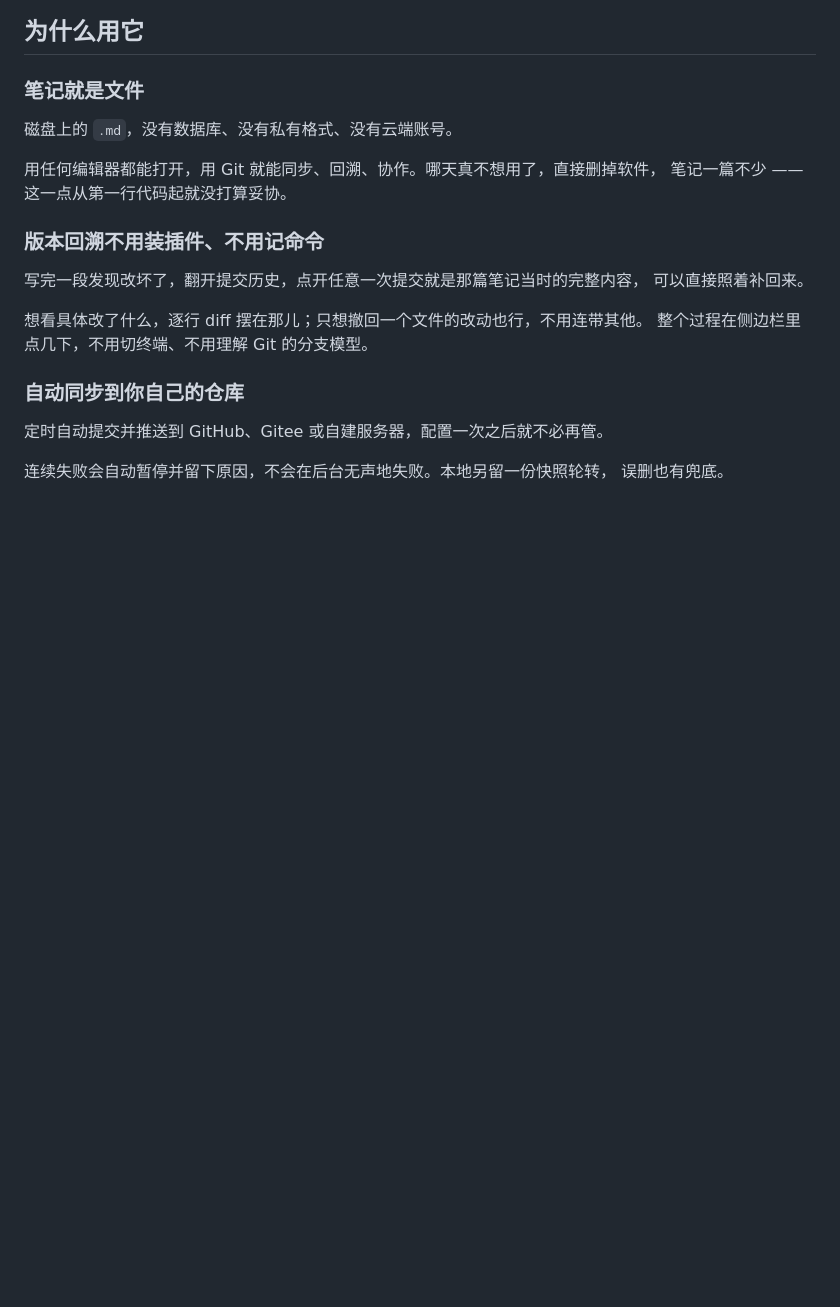
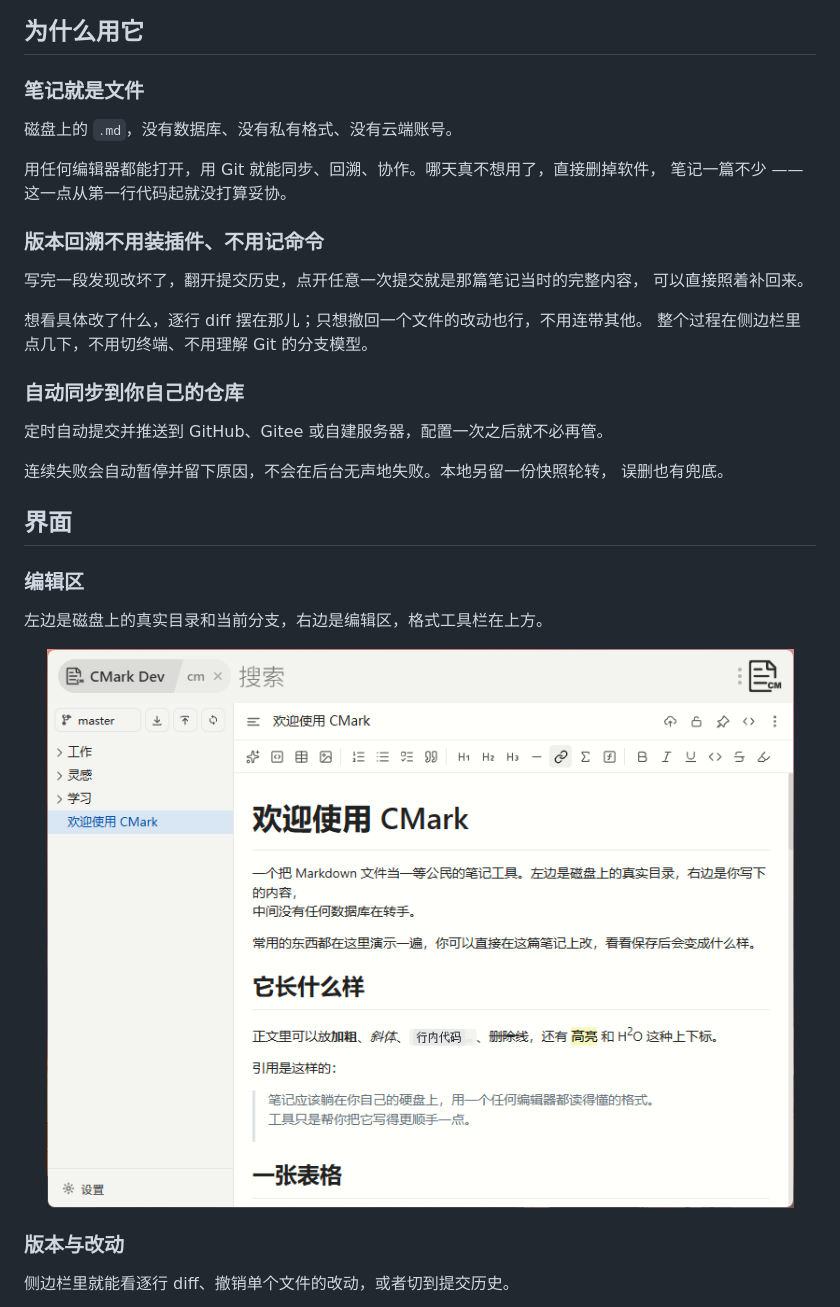
Before and after one commit to LanccBy2016/cmark, a Markdown page: README.md, the part around one of its changes. GitHub-like rendering; pictures changed too: docs/ui-editor.png (added); blank space fills up the shorter version.

Commit message:
README 加入界面截图，长图改为链接
- 长图 980x8892 直接内嵌会把正文顶得老远，改成链接，点开再看
- 新增「界面」章节：编辑区、版本与改动（diff 与提交历史并排）、设置
- 四张截图放 docs/，文件名改英文避免 URL 编码

```diff
--- a/README.md
+++ b/README.md
@@ -31,3 +31,18 @@ Obsidian 的轻量替代。本地 Markdown 笔记，文件是你的，版本用
 
 连续失败会自动暂停并留下原因，不会在后台无声地失败。本地另留一份快照轮转，
 误删也有兜底。
+
+## 界面
+
+### 编辑区
+
+左边是磁盘上的真实目录和当前分支，右边是编辑区，格式工具栏在上方。
+
+<p align="center">
+  <img src="docs/ui-editor.png" width="800" alt="编辑区">
+</p>
+
+### 版本与改动
+
+侧边栏里就能看逐行 diff、撤销单个文件的改动，或者切到提交历史。
+
```
Also changed, not shown: other parts of README.md (+13 -1 lines), docs/ui-diff.png (added), docs/ui-history.png (added), docs/ui-settings.png (added).
